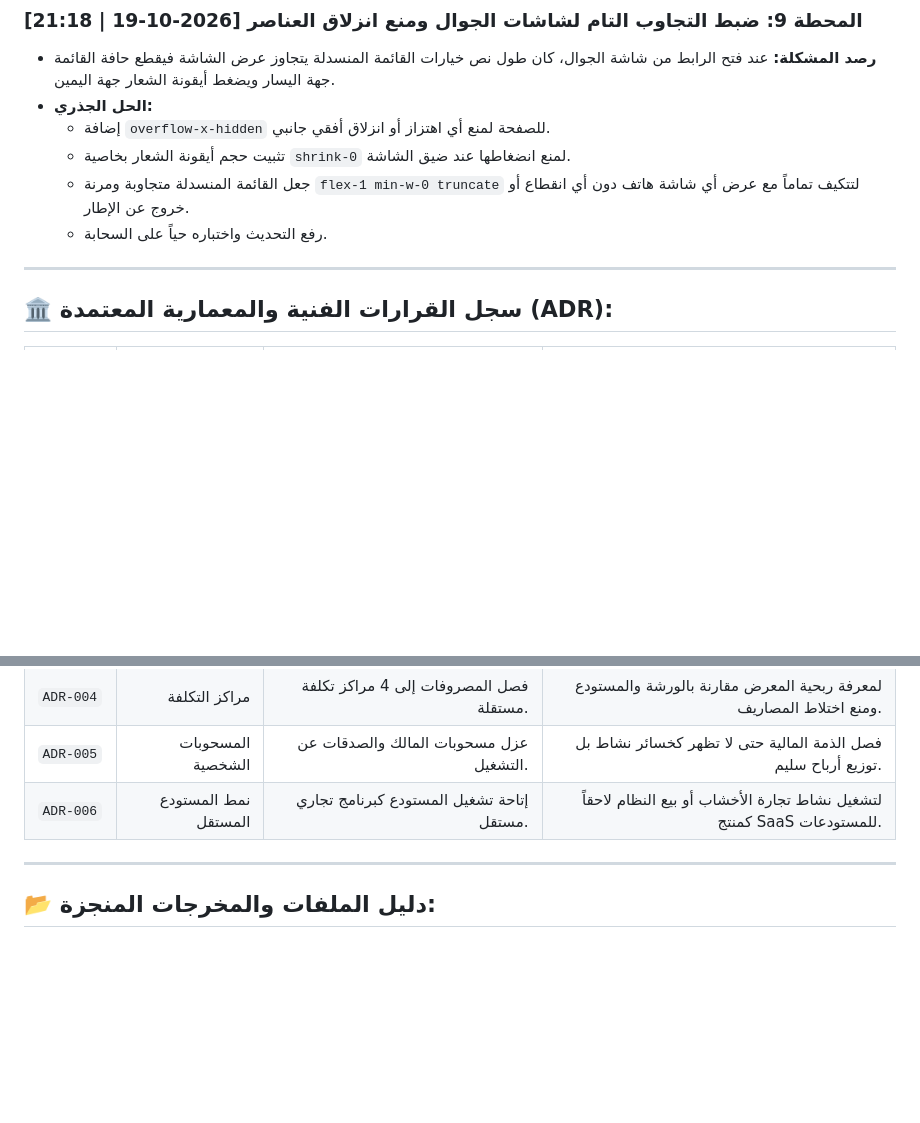
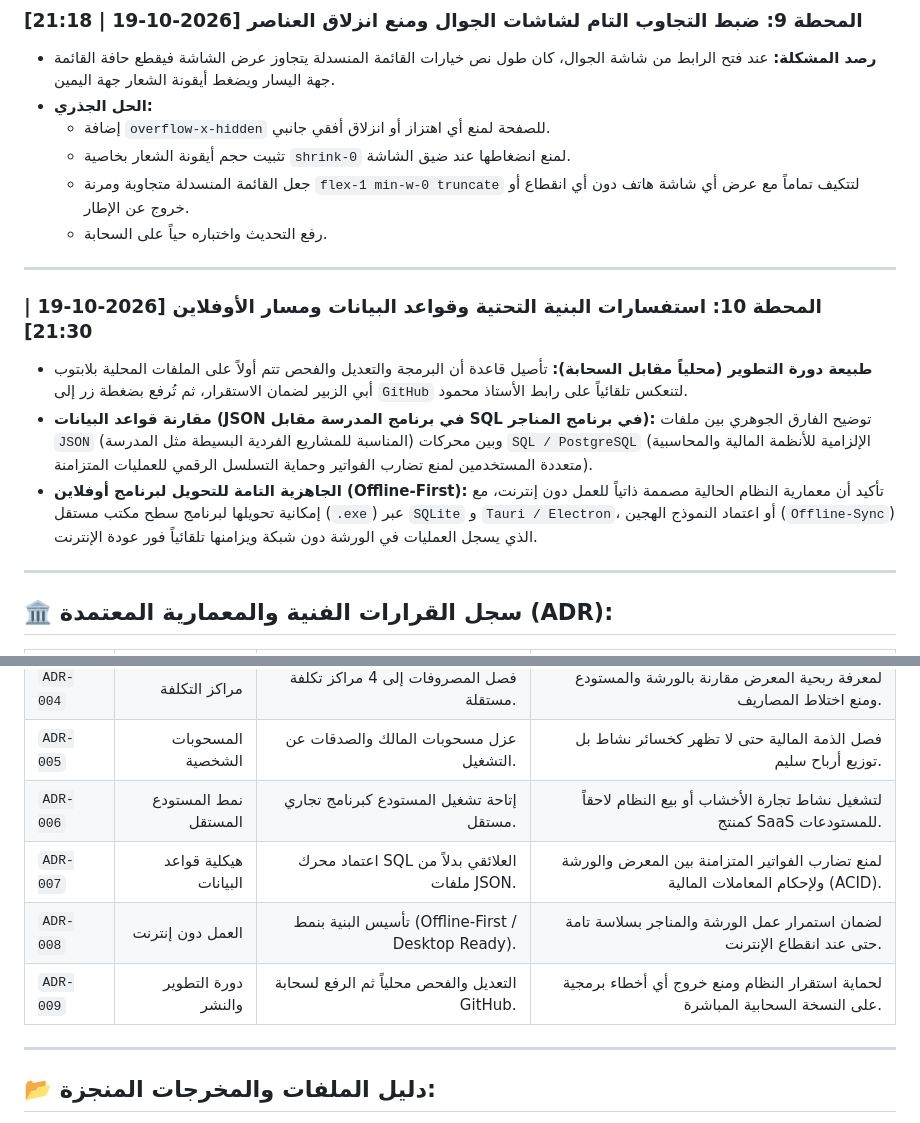
Before and after one commit to hosainnoor-hu/woodwork-erp, a Markdown page: سجل_توثيق_العمل.md, 2 parts joined by grey strips. GitHub-like rendering; blank space fills up the shorter version.

Commit message:
وثق: استكمال توثيق المحطة 10 وقرارات الأوفلاين والـ SQL

```diff
--- a/سجل_توثيق_العمل.md
+++ b/سجل_توثيق_العمل.md
@@ -114,8 +114,12 @@
   - جعل القائمة المنسدلة متجاوبة ومرنة `flex-1 min-w-0 truncate` لتتكيف تماماً مع عرض أي شاشة هاتف دون أي انقطاع أو خروج عن الإطار.
   - رفع التحديث واختباره حياً على السحابة.
 
+---
 
-
+### المحطة 10: استفسارات البنية التحتية وقواعد البيانات ومسار الأوفلاين [2026-10-19 | 21:30]
+- **طبيعة دورة التطوير (محلياً مقابل السحابة):** تأصيل قاعدة أن البرمجة والتعديل والفحص تتم أولاً على الملفات المحلية بلابتوب أبي الزبير لضمان الاستقرار، ثم تُرفع بضغطة زر إلى `GitHub` لتنعكس تلقائياً على رابط الأستاذ محمود.
+- **مقارنة قواعد البيانات (JSON في برنامج المدرسة مقابل SQL في برنامج المناجر):** توضيح الفارق الجوهري بين ملفات `JSON` (المناسبة للمشاريع الفردية البسيطة مثل المدرسة) وبين محركات `SQL / PostgreSQL` (الإلزامية للأنظمة المالية والمحاسبية متعددة المستخدمين لمنع تضارب الفواتير وحماية التسلسل الرقمي للعمليات المتزامنة).
+- **الجاهزية التامة للتحويل لبرنامج أوفلاين (Offline-First):** تأكيد أن معمارية النظام الحالية مصممة ذاتياً للعمل دون إنترنت، مع إمكانية تحويلها لبرنامج سطح مكتب مستقل (`.exe`) عبر `SQLite` و `Tauri / Electron`، أو اعتماد النموذج الهجين (`Offline-Sync`) الذي يسجل العمليات في الورشة دون شبكة ويزامنها تلقائياً فور عودة الإنترنت.
 
 ---
 
@@ -129,6 +133,10 @@
 | <div align="left" dir="ltr"><code>ADR-004</code></div> | <div align="right">مراكز التكلفة</div> | <div align="right">فصل المصروفات إلى 4 مراكز تكلفة مستقلة.</div> | <div align="right">لمعرفة ربحية المعرض مقارنة بالورشة والمستودع ومنع اختلاط المصاريف.</div> |
 | <div align="left" dir="ltr"><code>ADR-005</code></div> | <div align="right">المسحوبات الشخصية</div> | <div align="right">عزل مسحوبات المالك والصدقات عن التشغيل.</div> | <div align="right">فصل الذمة المالية حتى لا تظهر كخسائر نشاط بل توزيع أرباح سليم.</div> |
 | <div align="left" dir="ltr"><code>ADR-006</code></div> | <div align="right">نمط المستودع المستقل</div> | <div align="right">إتاحة تشغيل المستودع كبرنامج تجاري مستقل.</div> | <div align="right">لتشغيل نشاط تجارة الأخشاب أو بيع النظام لاحقاً كمنتج SaaS للمستودعات.</div> |
+| <div align="left" dir="ltr"><code>ADR-007</code></div> | <div align="right">هيكلية قواعد البيانات</div> | <div align="right">اعتماد محرك SQL العلائقي بدلاً من ملفات JSON.</div> | <div align="right">لمنع تضارب الفواتير المتزامنة بين المعرض والورشة ولإحكام المعاملات المالية (ACID).</div> |
+| <div align="left" dir="ltr"><code>ADR-008</code></div> | <div align="right">العمل دون إنترنت</div> | <div align="right">تأسيس البنية بنمط (Offline-First / Desktop Ready).</div> | <div align="right">لضمان استمرار عمل الورشة والمناجر بسلاسة تامة حتى عند انقطاع الإنترنت.</div> |
+| <div align="left" dir="ltr"><code>ADR-009</code></div> | <div align="right">دورة التطوير والنشر</div> | <div align="right">التعديل والفحص محلياً ثم الرفع لسحابة GitHub.</div> | <div align="right">لحماية استقرار النظام ومنع خروج أي أخطاء برمجية على النسخة السحابية المباشرة.</div> |
+
 
 ---
 
```
